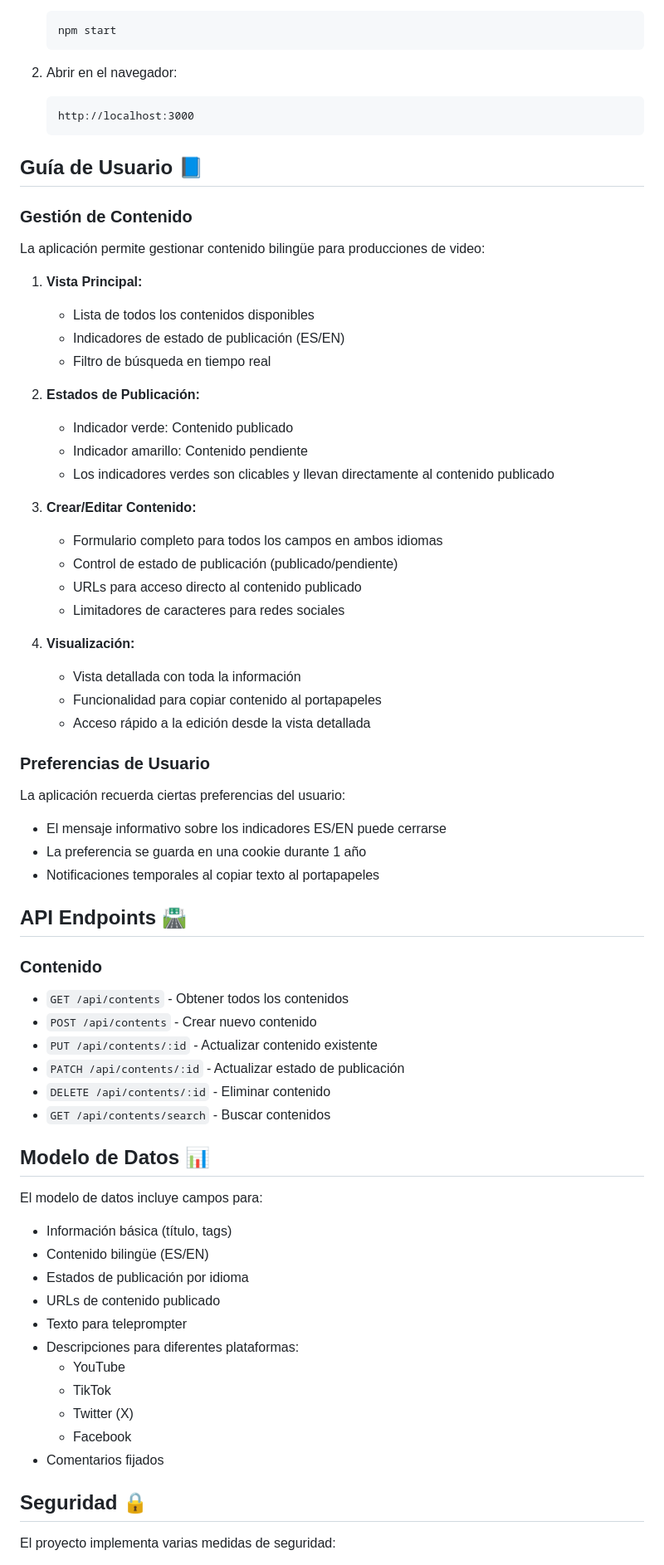
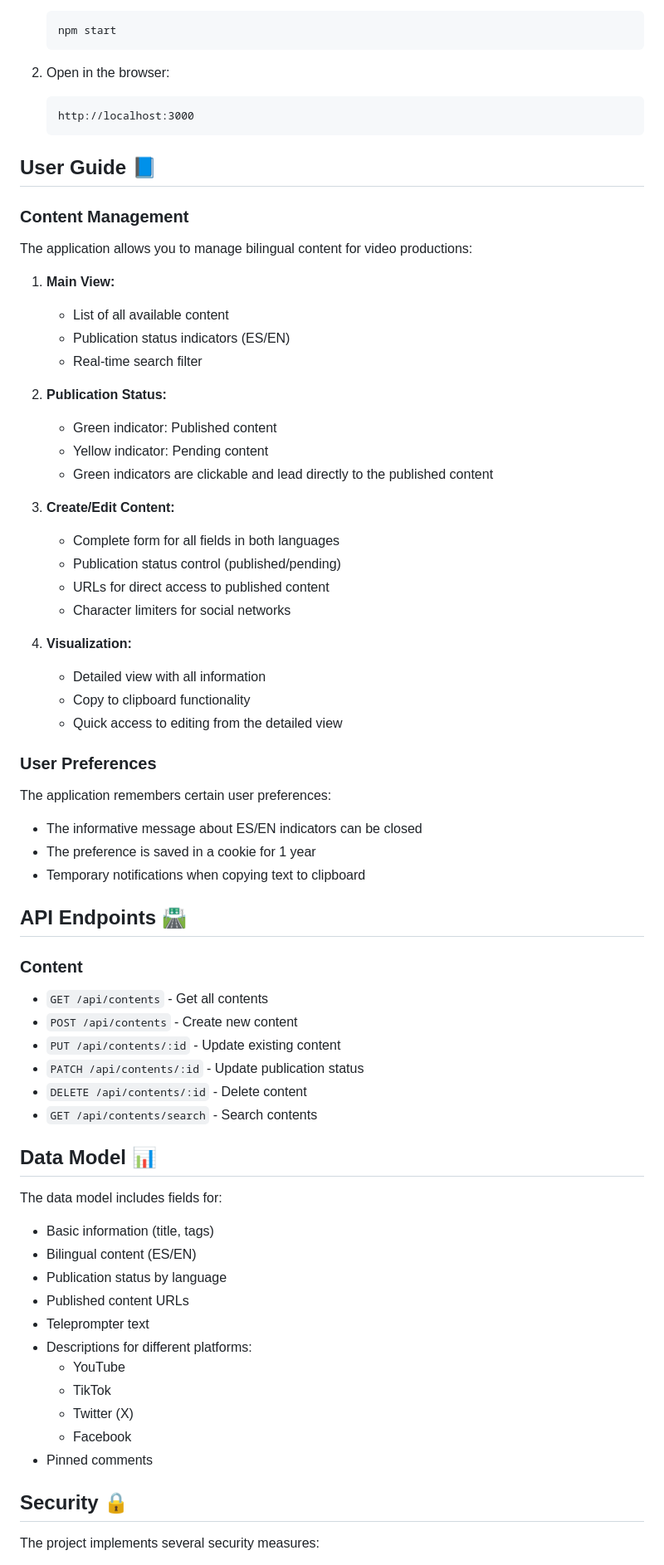
Before and after one commit to ColinBurgess/MultiLangContentManager, a Markdown page: README.md, the part around one of its changes. Shown at 83% size. Drawn GitHub-style.

Commit message:
Translation of certain elements on README.md to English

````diff
--- a/README.md
+++ b/README.md
@@ -104,74 +104,74 @@ VideoContentCreationOrganizer/
    npm start
    ```
 
-2. Abrir en el navegador:
+2. Open in the browser:
    ```
    http://localhost:3000
    ```
 
-## Guía de Usuario 📘
+## User Guide 📘
 
-### Gestión de Contenido
+### Content Management
 
-La aplicación permite gestionar contenido bilingüe para producciones de video:
+The application allows you to manage bilingual content for video productions:
 
-1. **Vista Principal:**
-   - Lista de todos los contenidos disponibles
-   - Indicadores de estado de publicación (ES/EN)
-   - Filtro de búsqueda en tiempo real
+1. **Main View:**
+   - List of all available content
+   - Publication status indicators (ES/EN)
+   - Real-time search filter
 
-2. **Estados de Publicación:**
-   - Indicador verde: Contenido publicado
-   - Indicador amarillo: Contenido pendiente
-   - Los indicadores verdes son clicables y llevan directamente al contenido publicado
+2. **Publication Status:**
+   - Green indicator: Published content
+   - Yellow indicator: Pending content
+   - Green indicators are clickable and lead directly to the published content
 
-3. **Crear/Editar Contenido:**
-   - Formulario completo para todos los campos en ambos idiomas
-   - Control de estado de publicación (publicado/pendiente)
-   - URLs para acceso directo al contenido publicado
-   - Limitadores de caracteres para redes sociales
+3. **Create/Edit Content:**
+   - Complete form for all fields in both languages
+   - Publication status control (published/pending)
+   - URLs for direct access to published content
+   - Character limiters for social networks
 
-4. **Visualización:**
-   - Vista detallada con toda la información
-   - Funcionalidad para copiar contenido al portapapeles
-   - Acceso rápido a la edición desde la vista detallada
+4. **Visualization:**
+   - Detailed view with all information
+   - Copy to clipboard functionality
+   - Quick access to editing from the detailed view
 
-### Preferencias de Usuario
+### User Preferences
 
-La aplicación recuerda ciertas preferencias del usuario:
+The application remembers certain user preferences:
 
-- El mensaje informativo sobre los indicadores ES/EN puede cerrarse
-- La preferencia se guarda en una cookie durante 1 año
-- Notificaciones temporales al copiar texto al portapapeles
+- The informative message about ES/EN indicators can be closed
+- The preference is saved in a cookie for 1 year
+- Temporary notifications when copying text to clipboard
 
 ## API Endpoints 🛣️
 
-### Contenido
+### Content
 
-- `GET /api/contents` - Obtener todos los contenidos
-- `POST /api/contents` - Crear nuevo contenido
-- `PUT /api/contents/:id` - Actualizar contenido existente
-- `PATCH /api/contents/:id` - Actualizar estado de publicación
-- `DELETE /api/contents/:id` - Eliminar contenido
-- `GET /api/contents/search` - Buscar contenidos
+- `GET /api/contents` - Get all contents
+- `POST /api/contents` - Create new content
+- `PUT /api/contents/:id` - Update existing content
+- `PATCH /api/contents/:id` - Update publication status
+- `DELETE /api/contents/:id` - Delete content
+- `GET /api/contents/search` - Search contents
 
-## Modelo de Datos 📊
+## Data Model 📊
 
-El modelo de datos incluye campos para:
+The data model includes fields for:
 
-- Información básica (título, tags)
-- Contenido bilingüe (ES/EN)
-- Estados de publicación por idioma
-- URLs de contenido publicado
-- Texto para teleprompter
-- Descripciones para diferentes plataformas:
+- Basic information (title, tags)
+- Bilingual content (ES/EN)
+- Publication status by language
+- Published content URLs
+- Teleprompter text
+- Descriptions for different platforms:
   - YouTube
   - TikTok
   - Twitter (X)
   - Facebook
-- Comentarios fijados
+- Pinned comments
 
-## Seguridad 🔒
+## Security 🔒
 
-El proyecto implementa varias medidas de seguridad:
+The project implements several security measures:
 
````
Also changed, not shown: other parts of README.md (+78 -78 lines).
